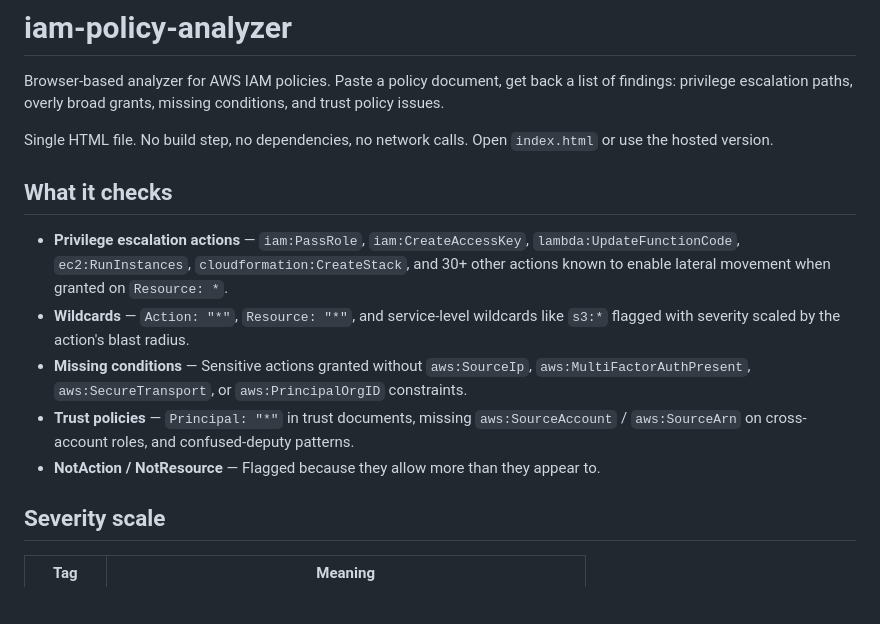
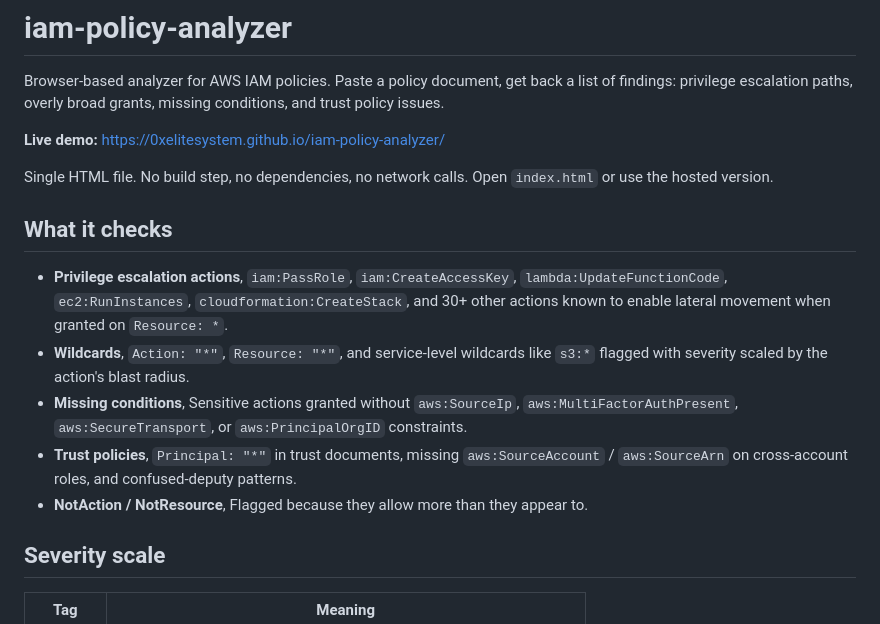
Before and after one commit to 0xelitesystem/iam-policy-analyzer, a Markdown page: README.md, the part around the change. Drawn GitHub-style; blank space fills up the shorter version.

Commit message:
polish: strip dashes, add live demo link, self-host fonts

```diff
--- a/README.md
+++ b/README.md
@@ -1,16 +1,18 @@
 # iam-policy-analyzer
 
 Browser-based analyzer for AWS IAM policies. Paste a policy document, get back a list of findings: privilege escalation paths, overly broad grants, missing conditions, and trust policy issues.
+
+**Live demo:** https://0xelitesystem.github.io/iam-policy-analyzer/
 
 Single HTML file. No build step, no dependencies, no network calls. Open `index.html` or use the hosted version.
 
 ## What it checks
 
-- **Privilege escalation actions** — `iam:PassRole`, `iam:CreateAccessKey`, `lambda:UpdateFunctionCode`, `ec2:RunInstances`, `cloudformation:CreateStack`, and 30+ other actions known to enable lateral movement when granted on `Resource: *`.
-- **Wildcards** — `Action: "*"`, `Resource: "*"`, and service-level wildcards like `s3:*` flagged with severity scaled by the action's blast radius.
-- **Missing conditions** — Sensitive actions granted without `aws:SourceIp`, `aws:MultiFactorAuthPresent`, `aws:SecureTransport`, or `aws:PrincipalOrgID` constraints.
-- **Trust policies** — `Principal: "*"` in trust documents, missing `aws:SourceAccount` / `aws:SourceArn` on cross-account roles, and confused-deputy patterns.
-- **NotAction / NotResource** — Flagged because they allow more than they appear to.
+- **Privilege escalation actions**, `iam:PassRole`, `iam:CreateAccessKey`, `lambda:UpdateFunctionCode`, `ec2:RunInstances`, `cloudformation:CreateStack`, and 30+ other actions known to enable lateral movement when granted on `Resource: *`.
+- **Wildcards**, `Action: "*"`, `Resource: "*"`, and service-level wildcards like `s3:*` flagged with severity scaled by the action's blast radius.
+- **Missing conditions**, Sensitive actions granted without `aws:SourceIp`, `aws:MultiFactorAuthPresent`, `aws:SecureTransport`, or `aws:PrincipalOrgID` constraints.
+- **Trust policies**, `Principal: "*"` in trust documents, missing `aws:SourceAccount` / `aws:SourceArn` on cross-account roles, and confused-deputy patterns.
+- **NotAction / NotResource**, Flagged because they allow more than they appear to.
 
 ## Severity scale
 
```
